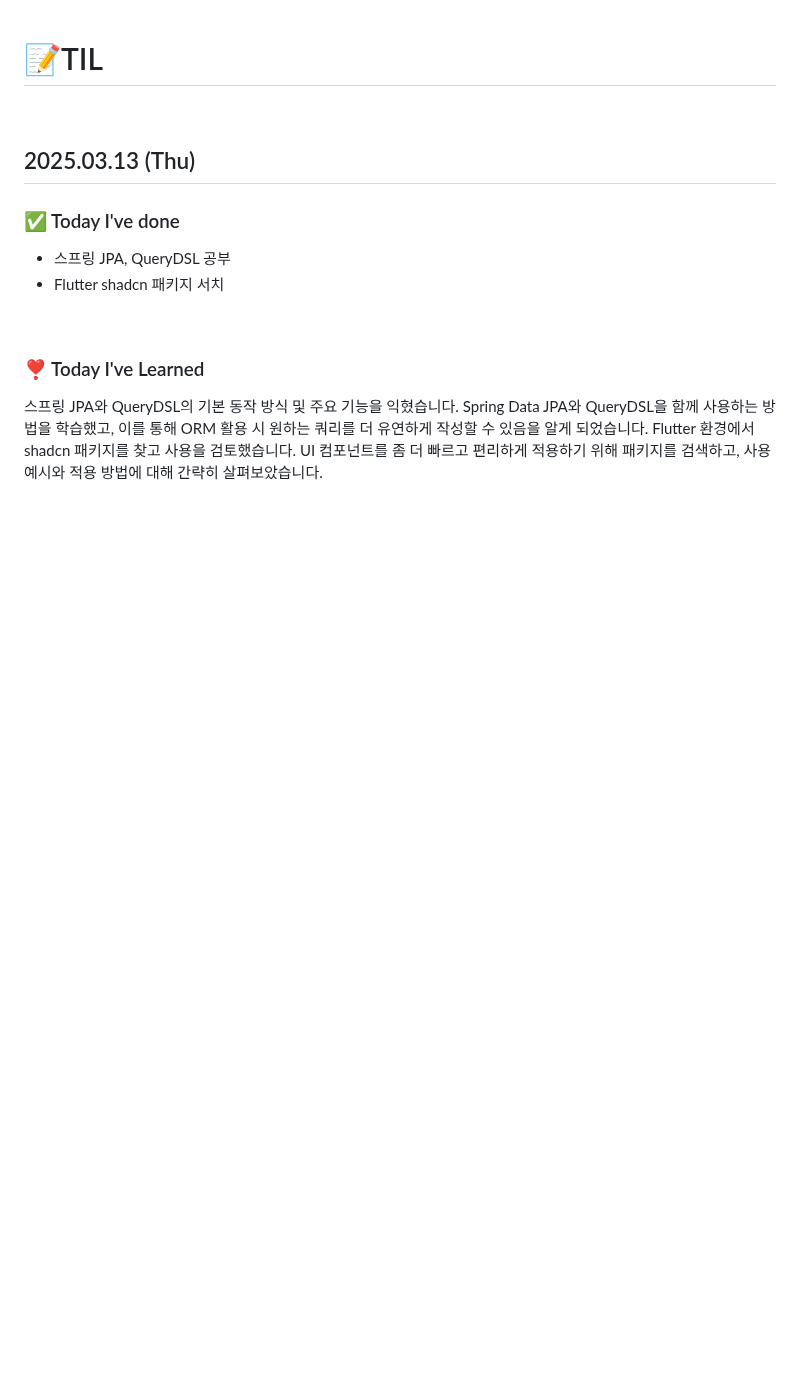
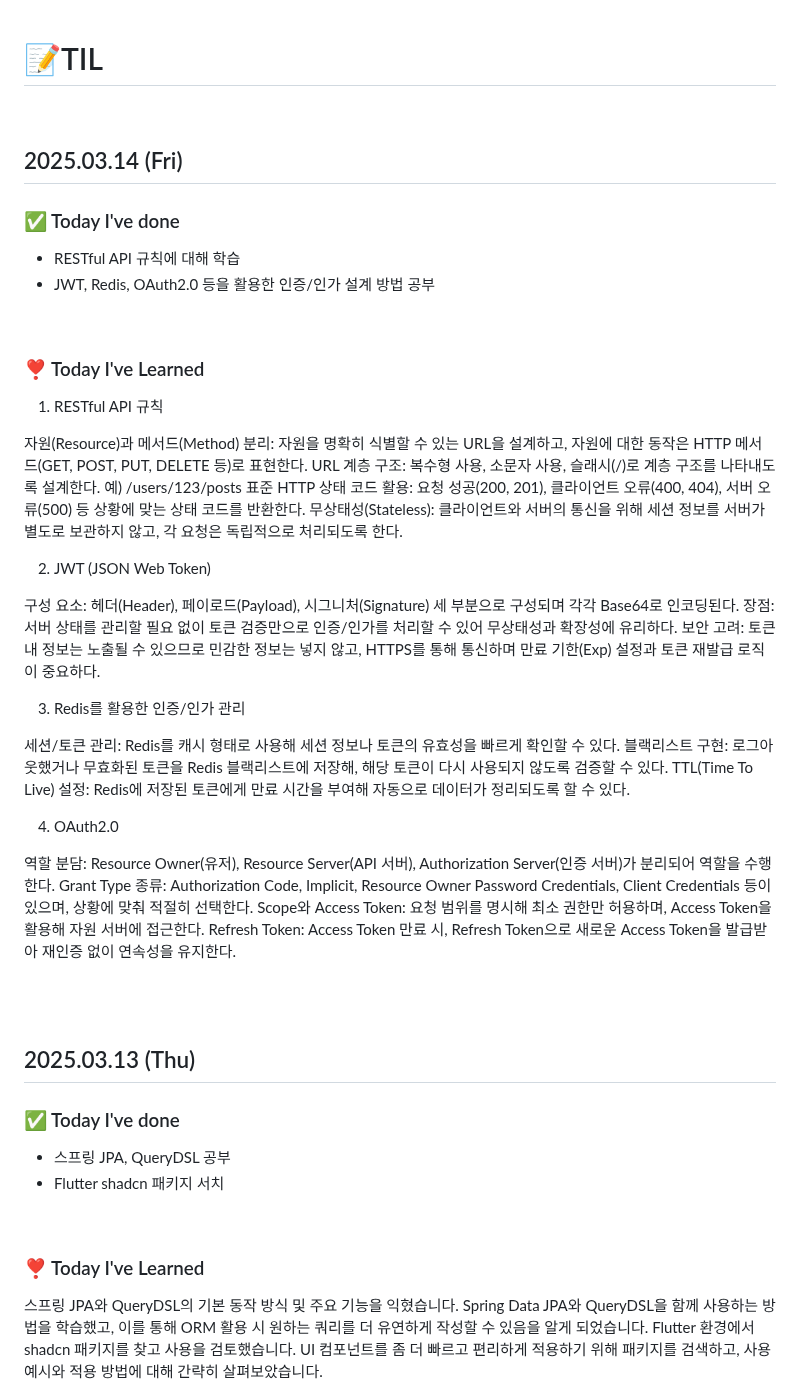
Before and after one commit to king0104/marimo, a Markdown page: TIL/김두철/김두철.md, the part around the change. GitHub-like rendering; blank space fills up the shorter version.

```diff
--- a/TIL/김두철/김두철.md
+++ b/TIL/김두철/김두철.md
@@ -1,5 +1,46 @@
 # 📝TIL
 
+<br>
+
+## 2025.03.14 (Fri)
+
+### ✅ Today I've done
+
+-   RESTful API 규칙에 대해 학습
+-   JWT, Redis, OAuth2.0 등을 활용한 인증/인가 설계 방법 공부
+
+<br>
+
+### ❣️ Today I've Learned
+
+1. RESTful API 규칙
+
+자원(Resource)과 메서드(Method) 분리: 자원을 명확히 식별할 수 있는 URL을 설계하고, 자원에 대한 동작은 HTTP 메서드(GET, POST, PUT, DELETE 등)로 표현한다.
+URL 계층 구조: 복수형 사용, 소문자 사용, 슬래시(/)로 계층 구조를 나타내도록 설계한다. 예) /users/123/posts
+표준 HTTP 상태 코드 활용: 요청 성공(200, 201), 클라이언트 오류(400, 404), 서버 오류(500) 등 상황에 맞는 상태 코드를 반환한다.
+무상태성(Stateless): 클라이언트와 서버의 통신을 위해 세션 정보를 서버가 별도로 보관하지 않고, 각 요청은 독립적으로 처리되도록 한다.
+
+2. JWT (JSON Web Token)
+
+구성 요소: 헤더(Header), 페이로드(Payload), 시그니처(Signature) 세 부분으로 구성되며 각각 Base64로 인코딩된다.
+장점: 서버 상태를 관리할 필요 없이 토큰 검증만으로 인증/인가를 처리할 수 있어 무상태성과 확장성에 유리하다.
+보안 고려: 토큰 내 정보는 노출될 수 있으므로 민감한 정보는 넣지 않고, HTTPS를 통해 통신하며 만료 기한(Exp) 설정과 토큰 재발급 로직이 중요하다.
+
+3. Redis를 활용한 인증/인가 관리
+
+세션/토큰 관리: Redis를 캐시 형태로 사용해 세션 정보나 토큰의 유효성을 빠르게 확인할 수 있다.
+블랙리스트 구현: 로그아웃했거나 무효화된 토큰을 Redis 블랙리스트에 저장해, 해당 토큰이 다시 사용되지 않도록 검증할 수 있다.
+TTL(Time To Live) 설정: Redis에 저장된 토큰에게 만료 시간을 부여해 자동으로 데이터가 정리되도록 할 수 있다.
+
+4. OAuth2.0
+
+역할 분담:
+Resource Owner(유저), Resource Server(API 서버), Authorization Server(인증 서버)가 분리되어 역할을 수행한다.
+Grant Type 종류: Authorization Code, Implicit, Resource Owner Password Credentials, Client Credentials 등이 있으며, 상황에 맞춰 적절히 선택한다.
+Scope와 Access Token: 요청 범위를 명시해 최소 권한만 허용하며, Access Token을 활용해 자원 서버에 접근한다.
+Refresh Token: Access Token 만료 시, Refresh Token으로 새로운 Access Token을 발급받아 재인증 없이 연속성을 유지한다.
+
+<br>
 <br>
 
 ## 2025.03.13 (Thu)
```
Also changed, not shown: TIL/팀KPT회고_A605.md (+38 -0 lines), TIL/팀TIL_A605.md (+57 -0 lines).
